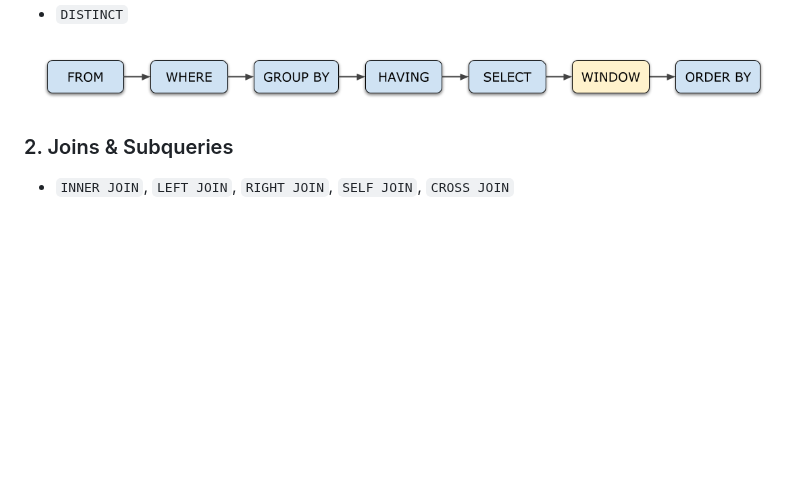
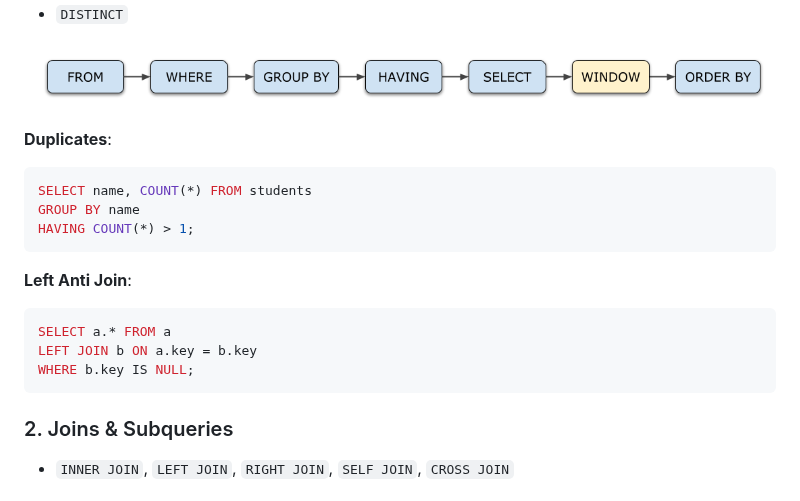
Before and after one commit to blaire101/Spark-Journey-2025, a Markdown page: README-SQL.md, the part around one of its changes. Rendered like a GitHub page; blank space fills up the shorter version.

````diff
--- a/README-SQL.md
+++ b/README-SQL.md
@@ -15,6 +15,22 @@
 - `DISTINCT`
 
 ![sql](docs/sql-1.png)
+
+**Duplicates**:
+
+```sql
+SELECT name, COUNT(*) FROM students
+GROUP BY name
+HAVING COUNT(*) > 1;
+```
+
+**Left Anti Join**:
+
+```sql
+SELECT a.* FROM a
+LEFT JOIN b ON a.key = b.key
+WHERE b.key IS NULL;
+```
 
 ### 2. Joins & Subqueries
 - `INNER JOIN`, `LEFT JOIN`, `RIGHT JOIN`, `SELF JOIN`, `CROSS JOIN`
````
Also changed, not shown: other parts of README-SQL.md (+45 -111 lines).
